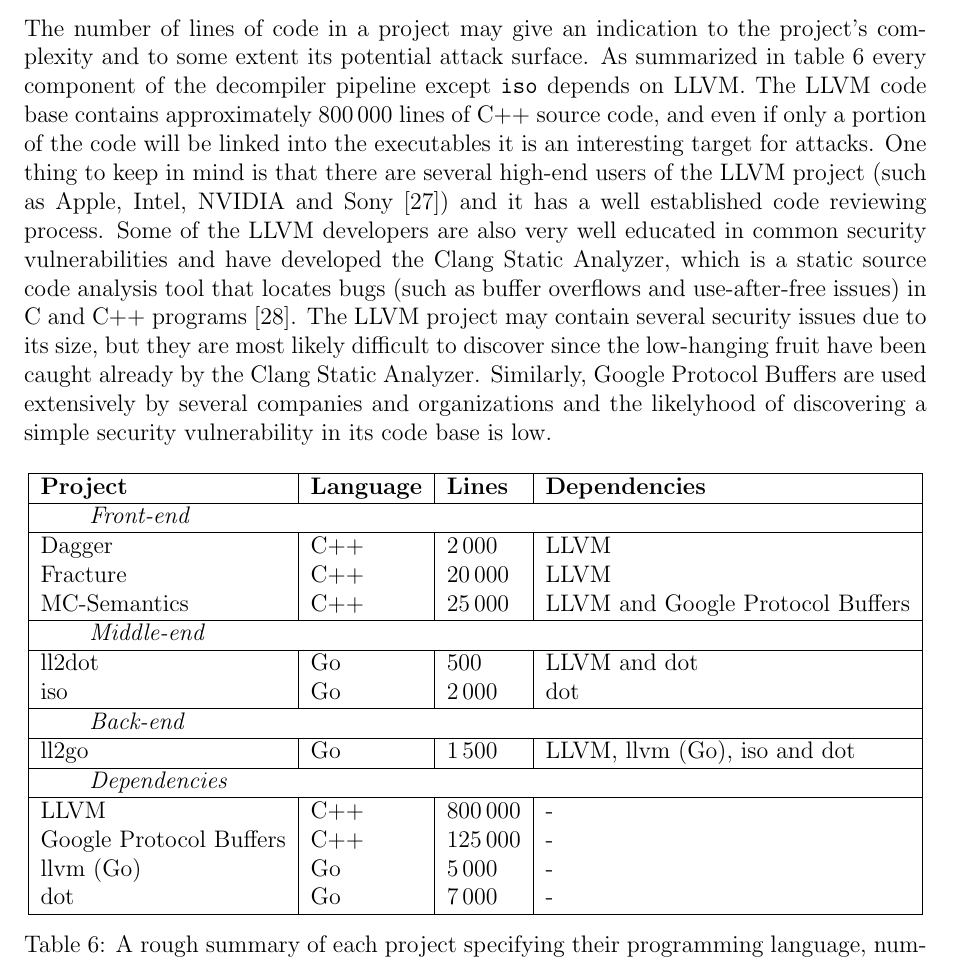
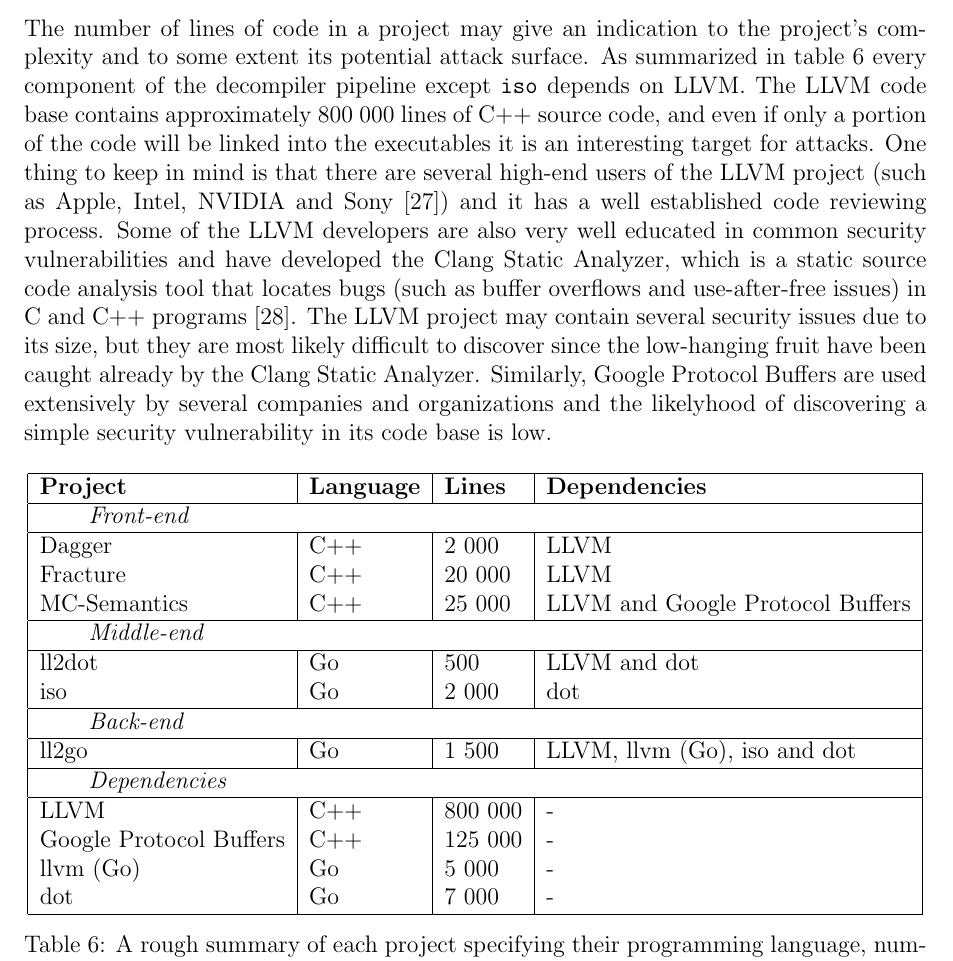
Before and after one commit to decomp/doc, a LaTeX paper (decompilation.tex, which reads preamble.sty, sections/8_verification.tex): part of page 29 of 36, cut so that both start at the same text. Compiled offline with pdfLaTeX; a LaTeX package or settings file that is missing is left out.

Commit message:
report: Remove dependency on numprint.

```diff
--- a/preamble.sty
+++ b/preamble.sty
@@ -47,8 +47,5 @@
 %    \multicolumn{4}{|l|}{foo}
 \usepackage{multirow}
 
-% Extends \numprint{1023000} to "1 023 000".
-\usepackage{numprint}
-
 % Use IEEE-style references.
 \bibliographystyle{ieeetr} % TODO: Change to APA 6th ed? snyft
--- a/sections/8_verification.tex
+++ b/sections/8_verification.tex
@@ -146,25 +146,25 @@
 			\hline
 			\multicolumn{4}{|l|}{\hspace{4ex} \textit{Front-end}} \\
 			\hline
-			Dagger & C++ & \numprint{2000} & LLVM \\
-			Fracture & C++ & \numprint{20000} & LLVM \\
-			MC-Semantics & C++ & \numprint{25000} & LLVM and Google Protocol Buffers \\
+			Dagger & C++ & 2~000 & LLVM \\
+			Fracture & C++ & 20~000 & LLVM \\
+			MC-Semantics & C++ & 25~000 & LLVM and Google Protocol Buffers \\
 			\hline
 			\multicolumn{4}{|l|}{\hspace{4ex} \textit{Middle-end}} \\
 			\hline
-			ll2dot & Go & \numprint{500} & LLVM and dot \\
-			iso & Go & \numprint{2000} & dot \\
+			ll2dot & Go & 500 & LLVM and dot \\
+			iso & Go & 2~000 & dot \\
 			\hline
 			\multicolumn{4}{|l|}{\hspace{4ex} \textit{Back-end}} \\
 			\hline
-			ll2go & Go & \numprint{1500} & LLVM, llvm (Go), iso and dot \\
+			ll2go & Go & 1~500 & LLVM, llvm (Go), iso and dot \\
 			\hline
 			\multicolumn{4}{|l|}{\hspace{4ex} \textit{Dependencies}} \\
 			\hline
-			LLVM & C++ & \numprint{800000} & - \\
-			Google Protocol Buffers & C++ & \numprint{125000} & - \\
-			llvm (Go) & Go & \numprint{5000} & - \\
-			dot & Go & \numprint{7000} & - \\
+			LLVM & C++ & 800~000 & - \\
+			Google Protocol Buffers & C++ & 125~000 & - \\
+			llvm (Go) & Go & 5~000 & - \\
+			dot & Go & 7~000 & - \\
 			\hline
 		\end{tabular}
 	\end{center}
```
Also changed, not shown: sections/8_verification.tex (2 more changed lines).
